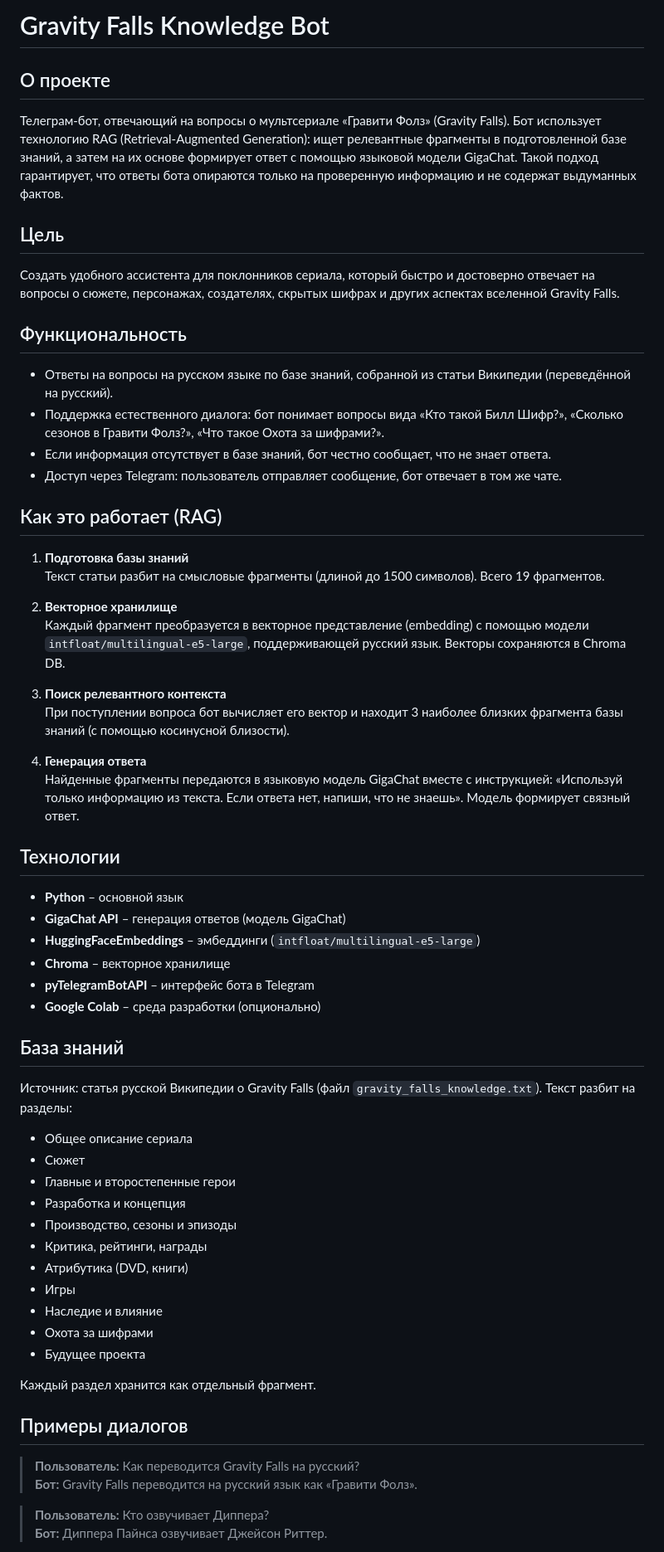
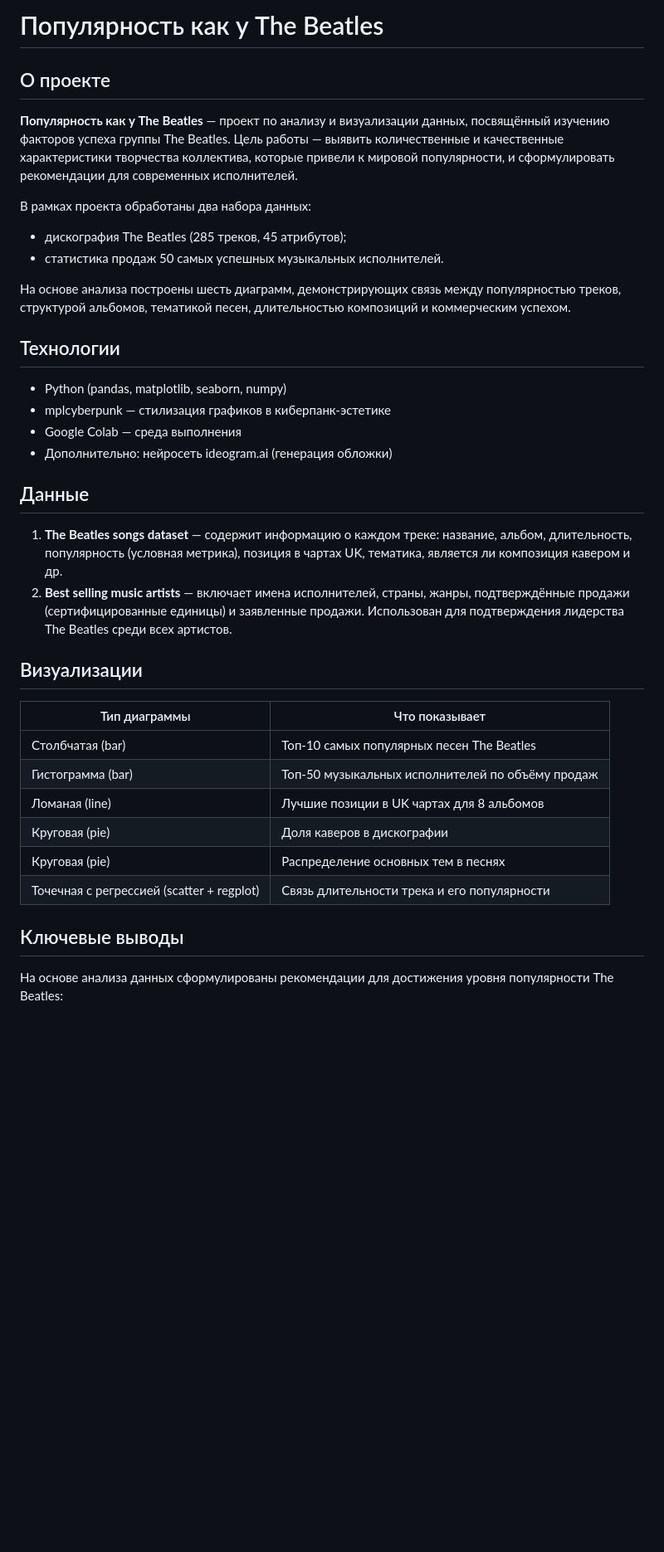
Before and after one commit to SergeyTrosinsky/praktos, a Markdown page: Проект The Beatles/readme.md, the part around one of its changes. Shown at 83% size. Rendered like a GitHub page; blank space fills up the shorter version.

```diff
--- a/Проект The Beatles/readme.md
+++ b/Проект The Beatles/readme.md
@@ -1,65 +1,39 @@
-# Gravity Falls Knowledge Bot
+# Популярность как у The Beatles
 
 ## О проекте
 
-Телеграм-бот, отвечающий на вопросы о мультсериале «Гравити Фолз» (Gravity Falls). Бот использует технологию RAG (Retrieval-Augmented Generation): ищет релевантные фрагменты в подготовленной базе знаний, а затем на их основе формирует ответ с помощью языковой модели GigaChat. Такой подход гарантирует, что ответы бота опираются только на проверенную информацию и не содержат выдуманных фактов.
+**Популярность как у The Beatles** — проект по анализу и визуализации данных, посвящённый изучению факторов успеха группы The Beatles. Цель работы — выявить количественные и качественные характеристики творчества коллектива, которые привели к мировой популярности, и сформулировать рекомендации для современных исполнителей.
 
-## Цель
+В рамках проекта обработаны два набора данных:
+- дискография The Beatles (285 треков, 45 атрибутов);
+- статистика продаж 50 самых успешных музыкальных исполнителей.
 
-Создать удобного ассистента для поклонников сериала, который быстро и достоверно отвечает на вопросы о сюжете, персонажах, создателях, скрытых шифрах и других аспектах вселенной Gravity Falls.
-
-## Функциональность
-
-- Ответы на вопросы на русском языке по базе знаний, собранной из статьи Википедии (переведённой на русский).
-- Поддержка естественного диалога: бот понимает вопросы вида «Кто такой Билл Шифр?», «Сколько сезонов в Гравити Фолз?», «Что такое Охота за шифрами?».
-- Если информация отсутствует в базе знаний, бот честно сообщает, что не знает ответа.
-- Доступ через Telegram: пользователь отправляет сообщение, бот отвечает в том же чате.
-
-## Как это работает (RAG)
-
-1. **Подготовка базы знаний**
-   Текст статьи разбит на смысловые фрагменты (длиной до 1500 символов). Всего 19 фрагментов.
-
-2. **Векторное хранилище**
-   Каждый фрагмент преобразуется в векторное представление (embedding) с помощью модели `intfloat/multilingual-e5-large`, поддерживающей русский язык. Векторы сохраняются в Chroma DB.
-
-3. **Поиск релевантного контекста**
-   При поступлении вопроса бот вычисляет его вектор и находит 3 наиболее близких фрагмента базы знаний (с помощью косинусной близости).
-
-4. **Генерация ответа**
-   Найденные фрагменты передаются в языковую модель GigaChat вместе с инструкцией: «Используй только информацию из текста. Если ответа нет, напиши, что не знаешь». Модель формирует связный ответ.
+На основе анализа построены шесть диаграмм, демонстрирующих связь между популярностью треков, структурой альбомов, тематикой песен, длительностью композиций и коммерческим успехом.
 
 ## Технологии
 
-- **Python** – основной язык
-- **GigaChat API** – генерация ответов (модель GigaChat)
-- **HuggingFaceEmbeddings** – эмбеддинги (`intfloat/multilingual-e5-large`)
-- **Chroma** – векторное хранилище
-- **pyTelegramBotAPI** – интерфейс бота в Telegram
-- **Google Colab** – среда разработки (опционально)
+- Python (pandas, matplotlib, seaborn, numpy)
+- mplcyberpunk — стилизация графиков в киберпанк-эстетике
+- Google Colab — среда выполнения
+- Дополнительно: нейросеть ideogram.ai (генерация обложки)
 
-## База знаний
+## Данные
 
-Источник: статья русской Википедии о Gravity Falls (файл `gravity_falls_knowledge.txt`). Текст разбит на разделы:
-- Общее описание сериала
-- Сюжет
-- Главные и второстепенные герои
-- Разработка и концепция
-- Производство, сезоны и эпизоды
-- Критика, рейтинги, награды
-- Атрибутика (DVD, книги)
-- Игры
-- Наследие и влияние
-- Охота за шифрами
-- Будущее проекта
+1. **The Beatles songs dataset** — содержит информацию о каждом треке: название, альбом, длительность, популярность (условная метрика), позиция в чартах UK, тематика, является ли композиция кавером и др.
+2. **Best selling music artists** — включает имена исполнителей, страны, жанры, подтверждённые продажи (сертифицированные единицы) и заявленные продажи. Использован для подтверждения лидерства The Beatles среди всех артистов.
 
-Каждый раздел хранится как отдельный фрагмент.
+## Визуализации
 
-## Примеры диалогов
+| Тип диаграммы | Что показывает |
+|---------------|----------------|
+| Столбчатая (bar) | Топ-10 самых популярных песен The Beatles |
+| Гистограмма (bar) | Топ-50 музыкальных исполнителей по объёму продаж |
+| Ломаная (line) | Лучшие позиции в UK чартах для 8 альбомов |
+| Круговая (pie) | Доля каверов в дискографии |
+| Круговая (pie) | Распределение основных тем в песнях |
+| Точечная с регрессией (scatter + regplot) | Связь длительности трека и его популярности |
 
-> **Пользователь:** Как переводится Gravity Falls на русский?
-> **Бот:** Gravity Falls переводится на русский язык как «Гравити Фолз».
+## Ключевые выводы
 
-> **Пользователь:** Кто озвучивает Диппера?
-> **Бот:** Диппера Пайнса озвучивает Джейсон Риттер.
+На основе анализа данных сформулированы рекомендации для достижения уровня популярности The Beatles:
 
```
Also changed, not shown: other parts of Проект The Beatles/readme.md (+9 -11 lines).
